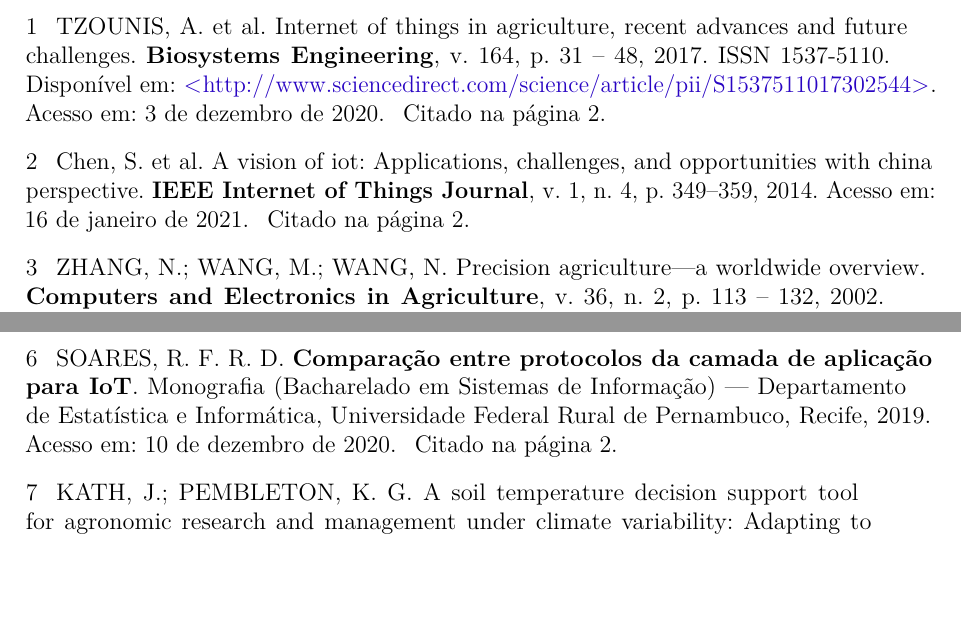
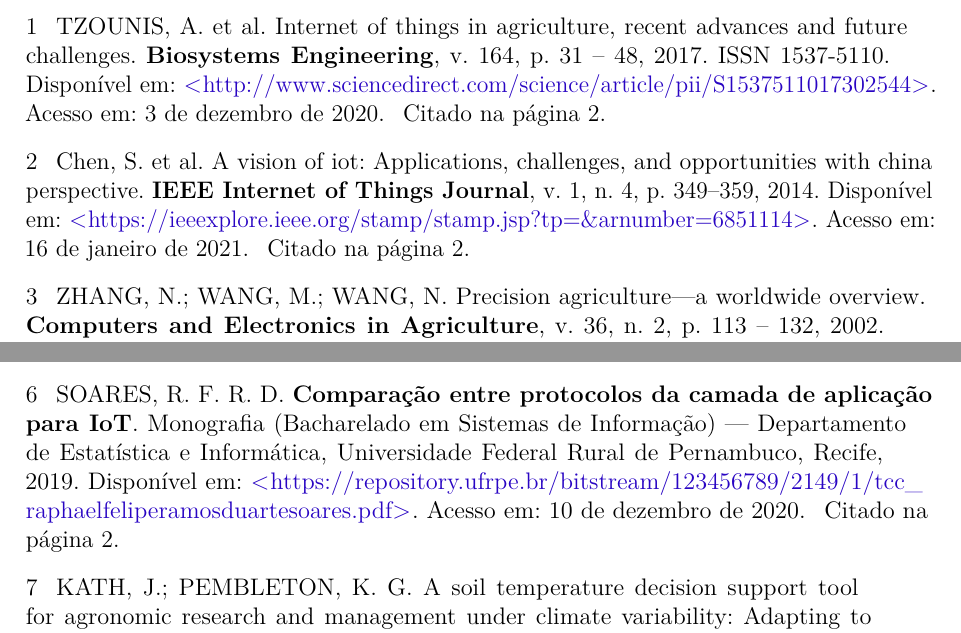
Before and after one commit to darkvictor13/Artigo-Padrao-ABNT, a LaTeX thesis (shiro/scripting.tex, which reads shiro/ref.bib): two parts of page 7 of 8, joined at a grey line, cut so that both start at the same text, the shorter picture padded with empty space. Compiled offline with pdfLaTeX.

Commit message:
Adicionando urls que faltavam

```diff
--- a/shiro/ref.bib
+++ b/shiro/ref.bib
@@ -12,6 +12,7 @@
   author={Soares, Raphael Felipe Ramos Duarte},
   type={Bacharelado em Sistemas de Informação},
   year={2019},
+  url={https://repository.ufrpe.br/bitstream/123456789/2149/1/tcc_raphaelfeliperamosduartesoares.pdf},
   urlaccessdate = {10 de dezembro de 2020.},
   school={Departamento de Estatística e Informática, Universidade Federal Rural de Pernambuco, Recife}
 }
@@ -233,6 +234,7 @@
   volume={1},
   number={4},
   pages={349-359},
+  url={https://ieeexplore.ieee.org/stamp/stamp.jsp?tp=&arnumber=6851114},
   urlaccessdate = {16 de janeiro de 2021.},
   doi={10.1109/JIOT.2014.2337336}}
 
```
Also changed, not shown: shiro/scripting.tex (+1 -1 lines), shiro/scripting.pdf.
